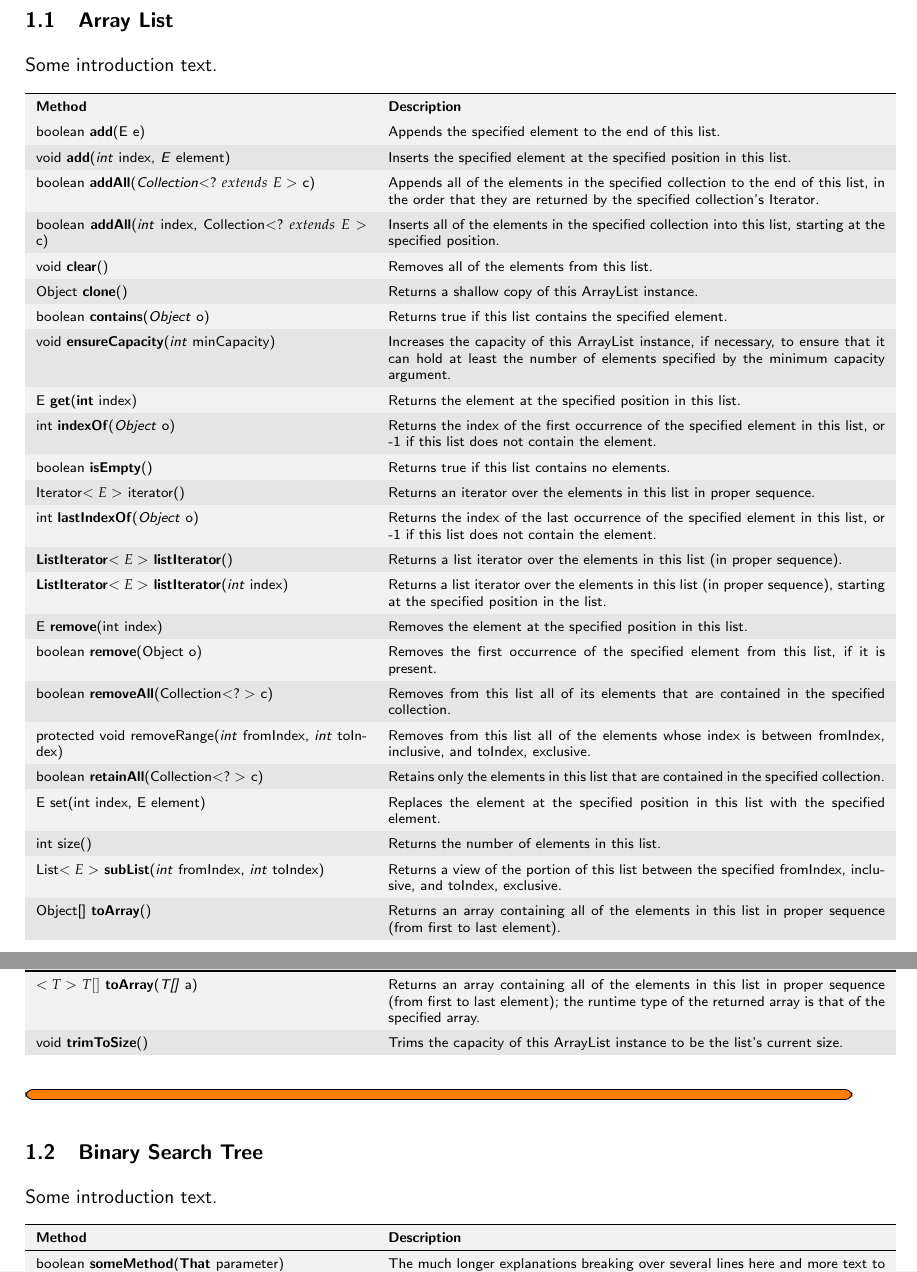
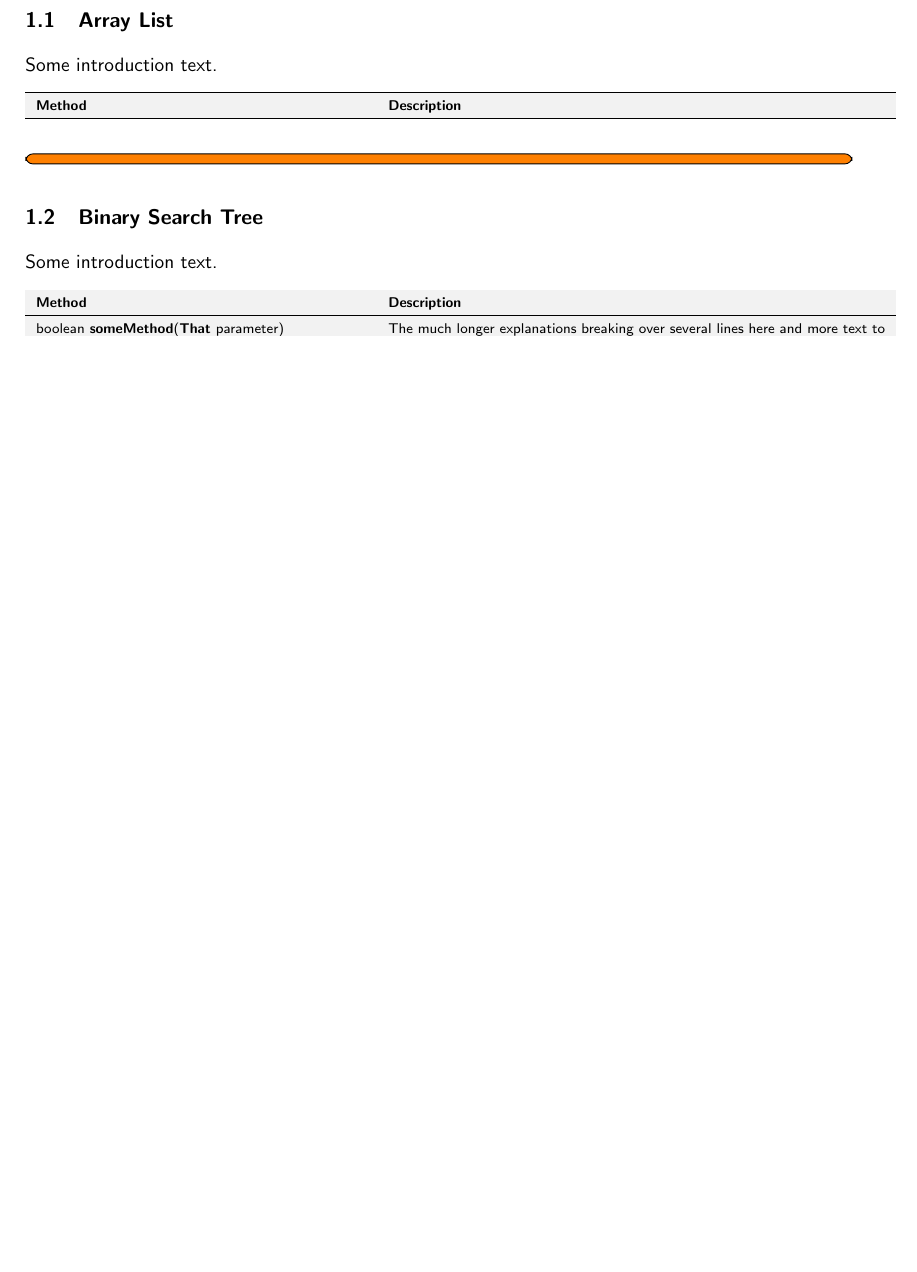
Before and after one commit to benelot/cpp-std-cheatsheet, a LaTeX book (main.tex, which reads Data-structure-ArrayList.tex): two parts of pages 4 and 5 of 17 before the commit and part of page 4 of 17 after it, the two joined at a grey line, cut so that both start at the same text, the shorter picture padded with empty space. Compiled offline with pdfLaTeX.

Commit message:
Remove wrong content from ArrayList.

```diff
--- a/Data-structure-ArrayList.tex
+++ b/Data-structure-ArrayList.tex
@@ -21,66 +21,6 @@ Some introduction text.
 
 \hline \textbf{Method} & \textbf{Description}\\ \hline\hline
 \endhead
-boolean \textbf{add}(E e) &
-Appends the specified element to the end of this list.\\
-
-void \textbf{add}(\textit{int} index, \textit{E} element) &
-Inserts the specified element at the specified position in this list.\\
-
-boolean \textbf{addAll}(\textit{Collection}$<?~extends~E>$ c) &
-Appends all of the elements in the specified collection to the end of this list, in the order that they are returned by the specified collection's Iterator.\\
-boolean \textbf{addAll}(\textit{int} index, Collection$<?~extends~E>$ c) &
-Inserts all of the elements in the specified collection into this list, starting at the specified position.\\
-
-void \textbf{clear}() &
-Removes all of the elements from this list.\\
-
-Object \textbf{clone}() &
-Returns a shallow copy of this ArrayList instance.\\
-
-boolean \textbf{contains}(\textit{Object} o) &
-Returns true if this list contains the specified element.\\
-
-void \textbf{ensureCapacity}(\textit{int} minCapacity) &
-Increases the capacity of this ArrayList instance, if necessary, to ensure that it can hold at least the number of elements specified by the minimum capacity argument.\\
-
-E \textbf{get}(\textbf{int} index) &
-Returns the element at the specified position in this list.\\
-
-int \textbf{indexOf}(\textit{Object} o) &
-Returns the index of the first occurrence of the specified element in this list, or -1 if this list does not contain the element.\\
-boolean \textbf{isEmpty}() &
-Returns true if this list contains no elements.\\
-Iterator$<E>$ iterator() &
-Returns an iterator over the elements in this list in proper sequence.\\
-int \textbf{lastIndexOf}(\textit{Object} o) &
-Returns the index of the last occurrence of the specified element in this list, or -1 if this list does not contain the element.\\
-\textbf{ListIterator}$<E>$ \textbf{listIterator}() &
-Returns a list iterator over the elements in this list (in proper sequence).\\
-\textbf{ListIterator}$<E>$ \textbf{listIterator}(\textit{int} index) &
-Returns a list iterator over the elements in this list (in proper sequence), starting at the specified position in the list.\\
-E \textbf{remove}(int index) &
-Removes the element at the specified position in this list.\\
-boolean \textbf{remove}(Object o) &
-Removes the first occurrence of the specified element from this list, if it is present.\\
-boolean \textbf{removeAll}(Collection$<?>$ c) &
-Removes from this list all of its elements that are contained in the specified collection.\\
-protected void removeRange(\textit{int} fromIndex, \textit{int} toIndex) &
-Removes from this list all of the elements whose index is between fromIndex, inclusive, and toIndex, exclusive.\\
-boolean \textbf{retainAll}(Collection$<?>$ c) &
-Retains only the elements in this list that are contained in the specified collection.\\
-E set(int index, E element) &
-Replaces the element at the specified position in this list with the specified element.\\
-int size() &
-Returns the number of elements in this list.\\
-List$<E>$ \textbf{subList}(\textit{int} fromIndex, \textit{int} toIndex) &
-Returns a view of the portion of this list between the specified fromIndex, inclusive, and toIndex, exclusive.\\
-Object[] \textbf{toArray}() &
-Returns an array containing all of the elements in this list in proper sequence (from first to last element).\\
-$<T>$ $T[]$ \textbf{toArray}(\textit{T[]} a) &
-Returns an array containing all of the elements in this list in proper sequence (from first to last element); the runtime type of the returned array is that of the specified array.\\
-void \textbf{trimToSize}() &
-Trims the capacity of this ArrayList instance to be the list's current size.\\
 \end{longtable}
 \todo[inline]{}
 \end{document}
```
Also changed, not shown: main.tex (+1 -0 lines).
